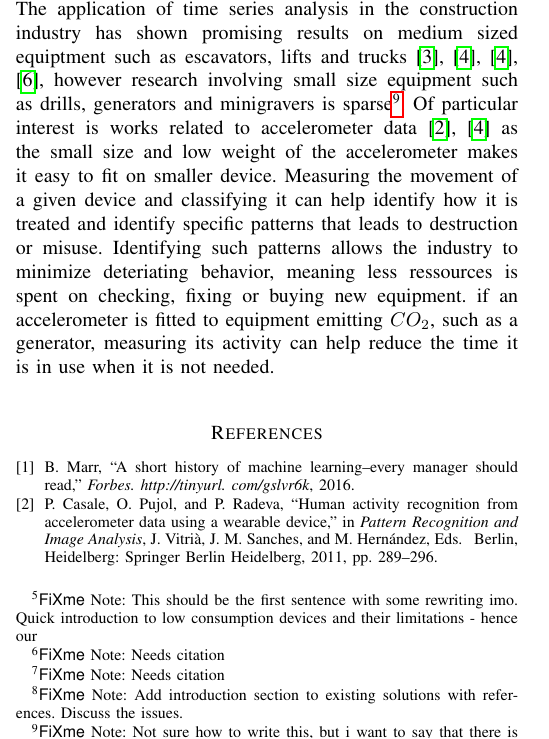
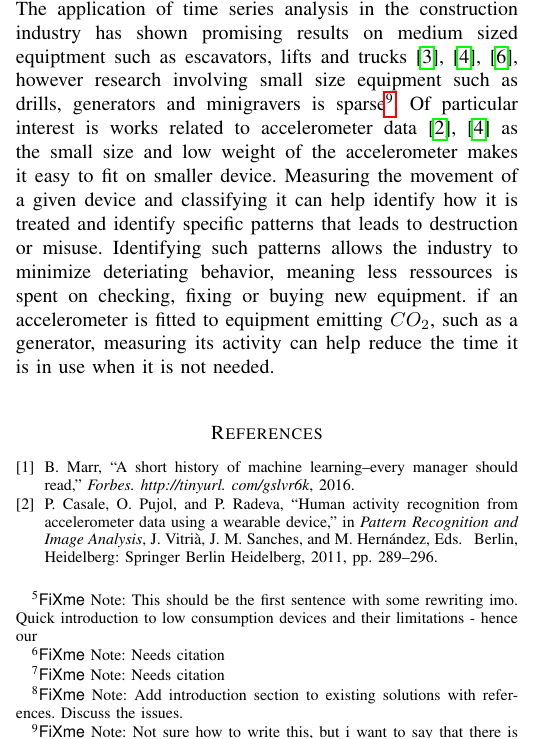
Before and after one commit to humleflue/p6, a LaTeX paper (paper/main.tex, which reads paper/Paper/1.Introduction/introduction.tex): part of one column of page 1 of 2, cut so that both start at the same text. Compiled offline with pdfLaTeX; a missing font is replaced by an installed copy or a similar font; a LaTeX package or settings file that is missing is left out.

Commit message:
Fixed double citation

```diff
--- a/paper/Paper/1.Introduction/introduction.tex
+++ b/paper/Paper/1.Introduction/introduction.tex
@@ -3,4 +3,4 @@ Machine learning has many applications. Since its discovery in the 1950s, machin
 
 %%%%% Colberg %%%%%
 Time series analysis is used in a variety of domains such as Human activity recognition \cite{HumanActivityrecognitionAccelerometer}, construction activity recognition \cite{ConstructionRecognitionFractionalRandomForest}\cite{timeseriesDataAugmentationConstruction}, weather forecasting \cite{weatherForecastTimeSeries} etc.
-The application of time series analysis in the construction industry has shown promising results on medium sized equiptment such as escavators, lifts and trucks \cite{timeseriesDataAugmentationConstruction, constructionRecognitionMobileSensors,timeseriesDataAugmentationConstruction,ConstructionRecognitionFractionalRandomForest}, however research involving small size equipment such as drills, generators and minigravers is sparse\fxnote{Not sure how to write this, but i want to say that there is room for research in this area}. Of particular interest is works related to accelerometer data \cite{HumanActivityrecognitionAccelerometer,timeseriesDataAugmentationConstruction} as the small size and low weight of the accelerometer makes it easy to fit on smaller device. Measuring the movement of a given device and classifying it can help identify how it is treated and identify specific patterns that leads to destruction or misuse. Identifying such patterns allows the industry to minimize deteriating behavior, meaning less ressources is spent on checking, fixing or buying new equipment. if an accelerometer is fitted to equipment emitting $CO_2$, such as a generator, measuring its activity can help reduce the time it is in use when it is not needed.\\
+The application of time series analysis in the construction industry has shown promising results on medium sized equiptment such as escavators, lifts and trucks \cite{timeseriesDataAugmentationConstruction, constructionRecognitionMobileSensors,ConstructionRecognitionFractionalRandomForest}, however research involving small size equipment such as drills, generators and minigravers is sparse\fxnote{Not sure how to write this, but i want to say that there is room for research in this area}. Of particular interest is works related to accelerometer data \cite{HumanActivityrecognitionAccelerometer,timeseriesDataAugmentationConstruction} as the small size and low weight of the accelerometer makes it easy to fit on smaller device. Measuring the movement of a given device and classifying it can help identify how it is treated and identify specific patterns that leads to destruction or misuse. Identifying such patterns allows the industry to minimize deteriating behavior, meaning less ressources is spent on checking, fixing or buying new equipment. if an accelerometer is fitted to equipment emitting $CO_2$, such as a generator, measuring its activity can help reduce the time it is in use when it is not needed.\\
```
